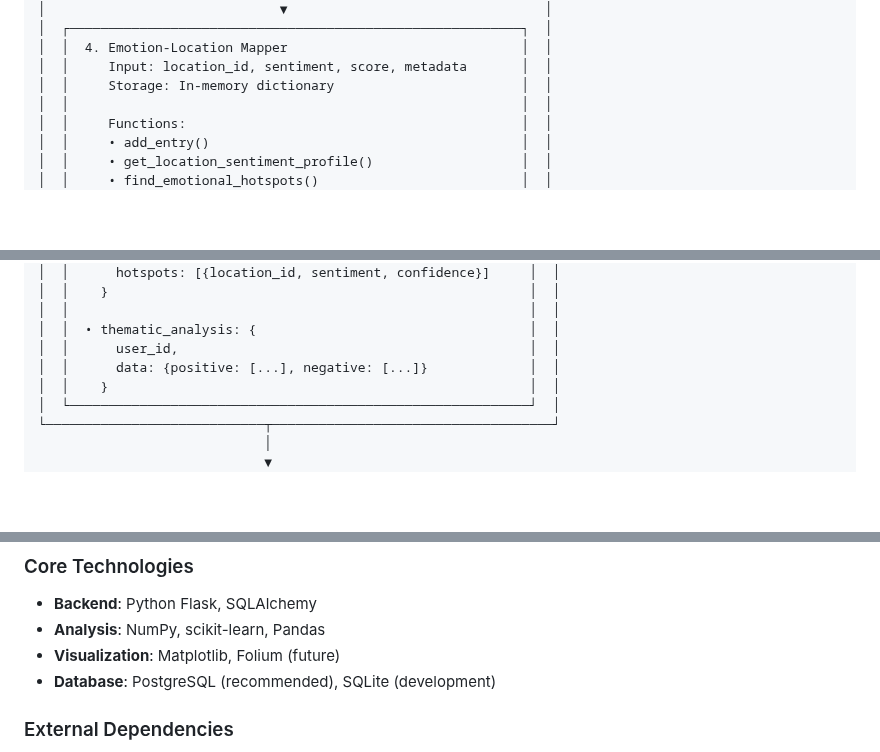
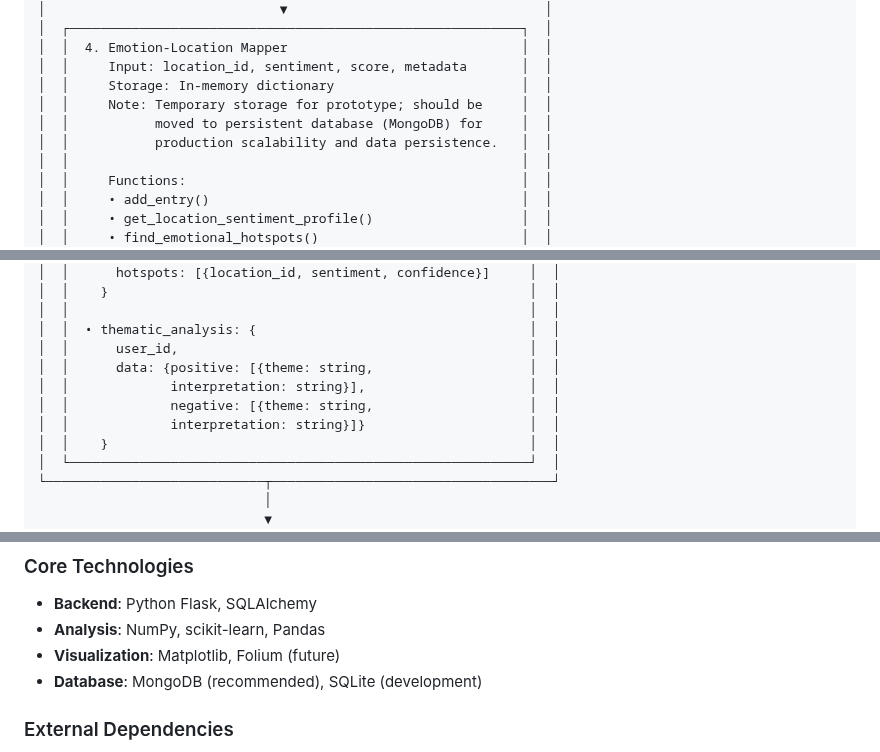
Before and after one commit to KathiraveluLab/DREAMS, a Markdown page: ARCHITECTURE.md, 3 parts joined by grey strips. Rendered like a GitHub page; blank space fills up the shorter version.

Commit message:
docs: Address reviewer feedback on ARCHITECTURE.md

```diff
--- a/ARCHITECTURE.md
+++ b/ARCHITECTURE.md
@@ -75,6 +77,9 @@ Dreams
 │  │  4. Emotion-Location Mapper                              │  │
 │  │     Input: location_id, sentiment, score, metadata       │  │
 │  │     Storage: In-memory dictionary                        │  │
+│  │     Note: Temporary storage for prototype; should be     │  │
+│  │           moved to persistent database (MongoDB) for     │  │
+│  │           production scalability and data persistence.   │  │
 │  │                                                          │  │
 │  │     Functions:                                           │  │
 │  │     • add_entry()                                        │  │
@@ -125,7 +130,10 @@ Dreams
 │  │                                                           │  │
 │  │  • thematic_analysis: {                                   │  │
 │  │      user_id,                                             │  │
-│  │      data: {positive: [...], negative: [...]}             │  │
+│  │      data: {positive: [{theme: string,                    │  │
+│  │             interpretation: string}],                     │  │
+│  │             negative: [{theme: string,                    │  │
+│  │             interpretation: string}]}                     │  │
 │  │    }                                                      │  │
 │  └───────────────────────────────────────────────────────────┘  │
 └────────────────────────────┬────────────────────────────────────┘
@@ -318,7 +324,7 @@ graph TD
 - **Backend**: Python Flask, SQLAlchemy
 - **Analysis**: NumPy, scikit-learn, Pandas
 - **Visualization**: Matplotlib, Folium (future)
-- **Database**: PostgreSQL (recommended), SQLite (development)
+- **Database**: MongoDB (recommended), SQLite (development)
 
 ### External Dependencies
 - **Image Processing**: Pillow (EXIF extraction)
```
Also changed, not shown: other parts of ARCHITECTURE.md (+8 -8 lines).
